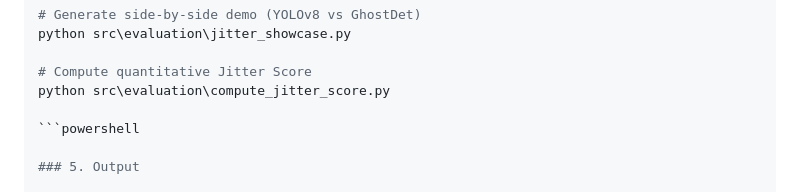
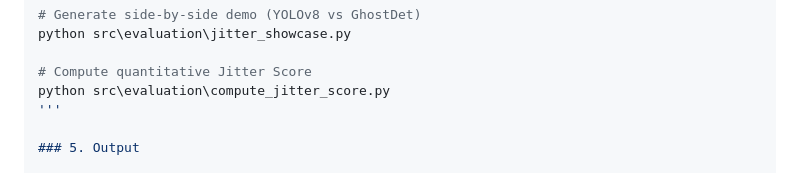
Before and after one commit to kennbyrne/GhostDet-KITTI, a Markdown page: README.md, the part around the change. Drawn GitHub-style.

````diff
--- a/README.md
+++ b/README.md
@@ -70,8 +70,7 @@ python src\evaluation\jitter_showcase.py
 
 # Compute quantitative Jitter Score
 python src\evaluation\compute_jitter_score.py
-
-```powershell
+'''
 
 ### 5. Output
 
````
